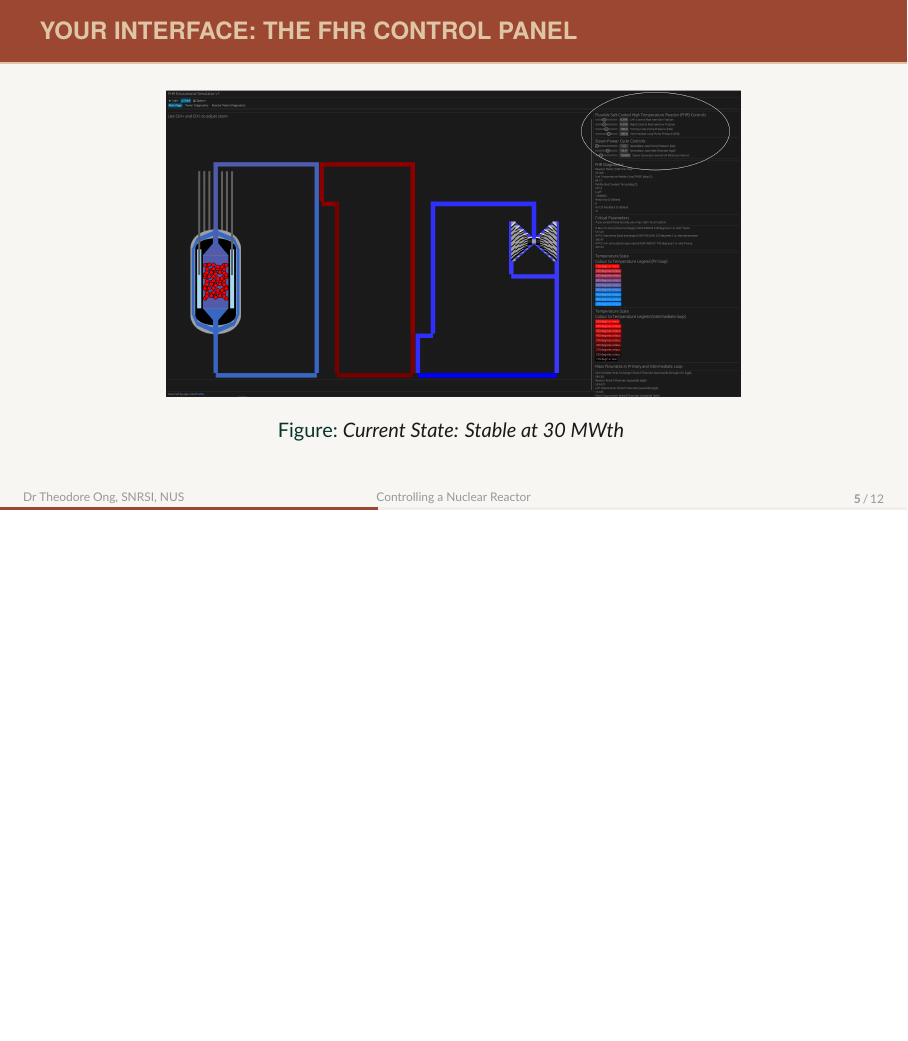
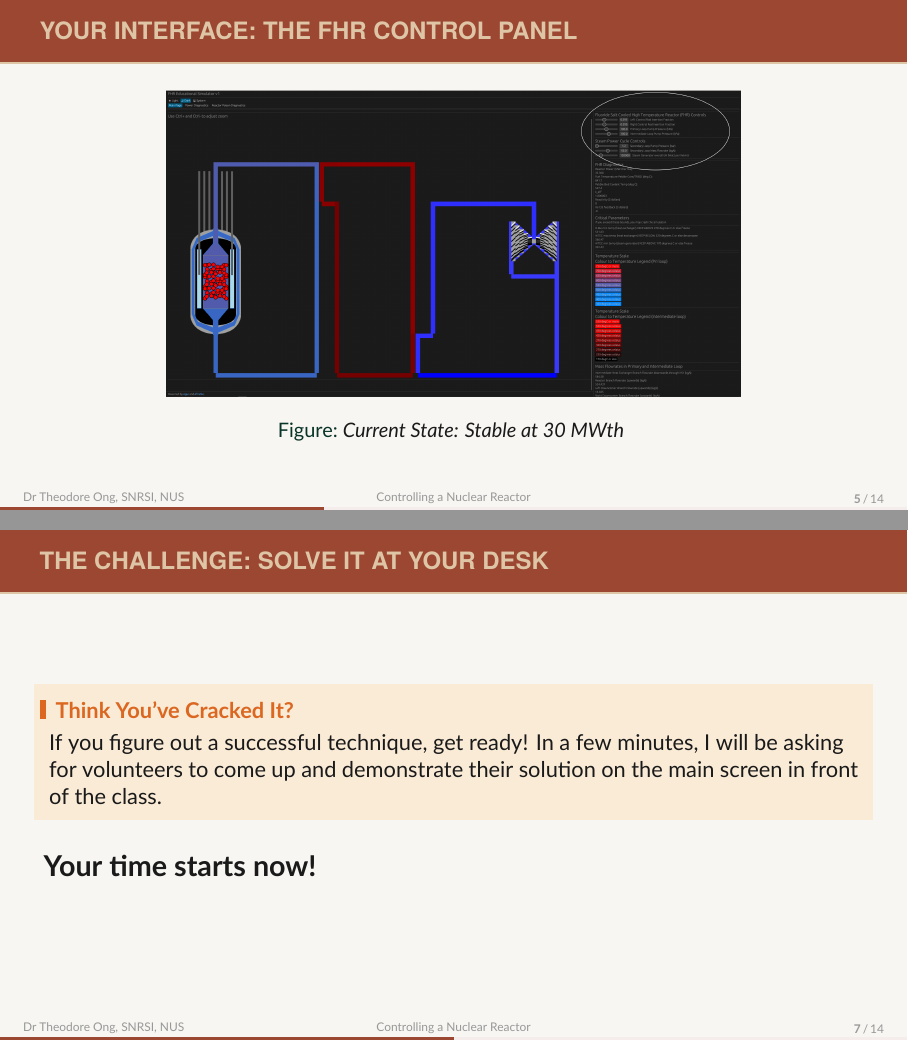
Before and after one commit to theodoreOnzGit/outram-park, LaTeX slides (presentations/students_and_teachers/st_presentation.tex): page 5 of 12 before the commit and pages 5 and 7 of 14 after it, the two joined at a grey line, the shorter picture padded with empty space. Compiled offline with XeLaTeX; a missing font is replaced by an installed copy or a similar font.

Commit message:
added introductory hook using FHR simulator as demo

```diff
--- a/presentations/students_and_teachers/st_presentation.tex
+++ b/presentations/students_and_teachers/st_presentation.tex
@@ -147,6 +147,31 @@
 	\end{figure}
 \end{frame}
 
+% --- New Slide: The Individual Challenge ---
+\begin{frame}[allowframebreaks]{The Challenge: Solve it at Your Desk}
+    You've seen the controls and you know the mission. Now it's your turn to try and crack the problem.
+
+    \vspace{1.5em}
+
+    \begin{block}{Your Task (5 Minutes)}
+        On your own computer, launch the simulator and attempt the power increase from \textbf{30 MWth to 60 MWth}.
+        \begin{itemize}
+            \item Your goal is to find a strategy to hit the target and stabilize the power.
+            \item Pay close attention to how much you move the controls and for how long.
+        \end{itemize}
+    \end{block}
+
+    \vspace{1.5em}
+
+    \begin{alertblock}{Think You've Cracked It?}
+        If you figure out a successful technique, get ready! In a few minutes, I will be asking for volunteers to come up and demonstrate their solution on the main screen in front of the class.
+    \end{alertblock}
+
+    \vspace{1em}
+    \centering
+    \Large\textbf{Your time starts now!}
+\end{frame}
+
 % --- Slide 6: The Challenge Begins ---
 \begin{frame}[allowframebreaks]{The Challenge Begins}
     \centering
```
Also changed, not shown: presentations/students_and_teachers/st_presentation.pdf.
